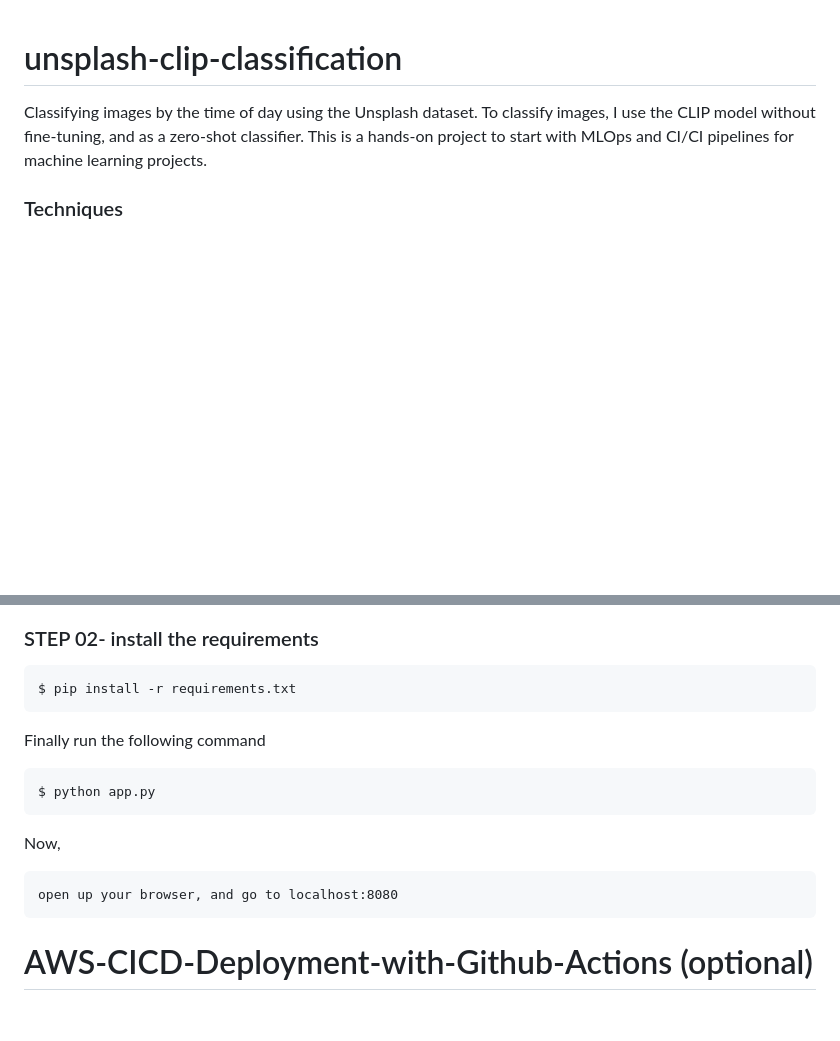
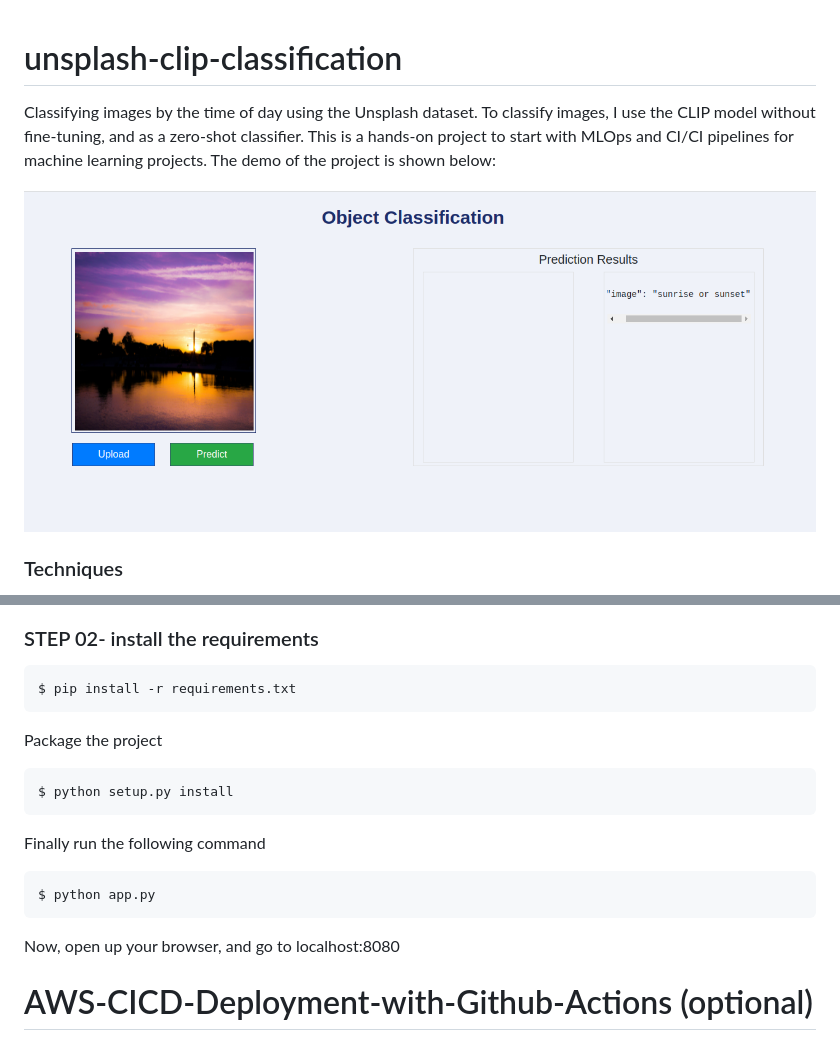
Before and after one commit to shakibyzn/unsplash-clip-classification, a Markdown page: README.md, 2 parts joined by grey strips. GitHub-like rendering; pictures changed too: demo.png (added); blank space fills up the shorter version.

Commit message:
demo added to the project

````diff
--- a/README.md
+++ b/README.md
@@ -1,5 +1,7 @@
 # unsplash-clip-classification
-Classifying images by the time of day using the Unsplash dataset. To classify images, I use the CLIP model without fine-tuning, and as a zero-shot classifier. This is a hands-on project to start with MLOps and CI/CI pipelines for machine learning projects.
+Classifying images by the time of day using the Unsplash dataset. To classify images, I use the CLIP model without fine-tuning, and as a zero-shot classifier. This is a hands-on project to start with MLOps and CI/CI pipelines for machine learning projects. The demo of the project is shown below:
+
+![alt text](demo.png)
 
 ### Techniques
 
@@ -32,7 +34,10 @@ $ source your_venv/bin/activate
 ```
 $ pip install -r requirements.txt
 ```
-
+Package the project
+```
+$ python setup.py install
+```
 
 Finally run the following command
 
@@ -40,10 +45,7 @@ Finally run the following command
 $ python app.py
 ```
 
-Now,
-```
-open up your browser, and go to localhost:8080
-```
+Now, open up your browser, and go to localhost:8080
 
 
 
````
